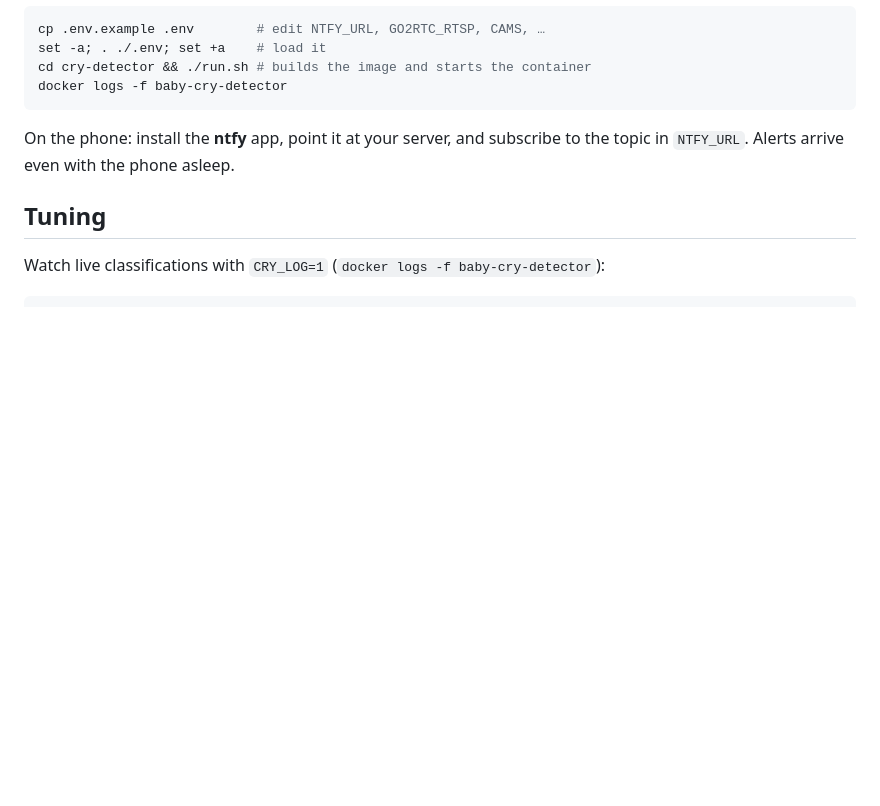
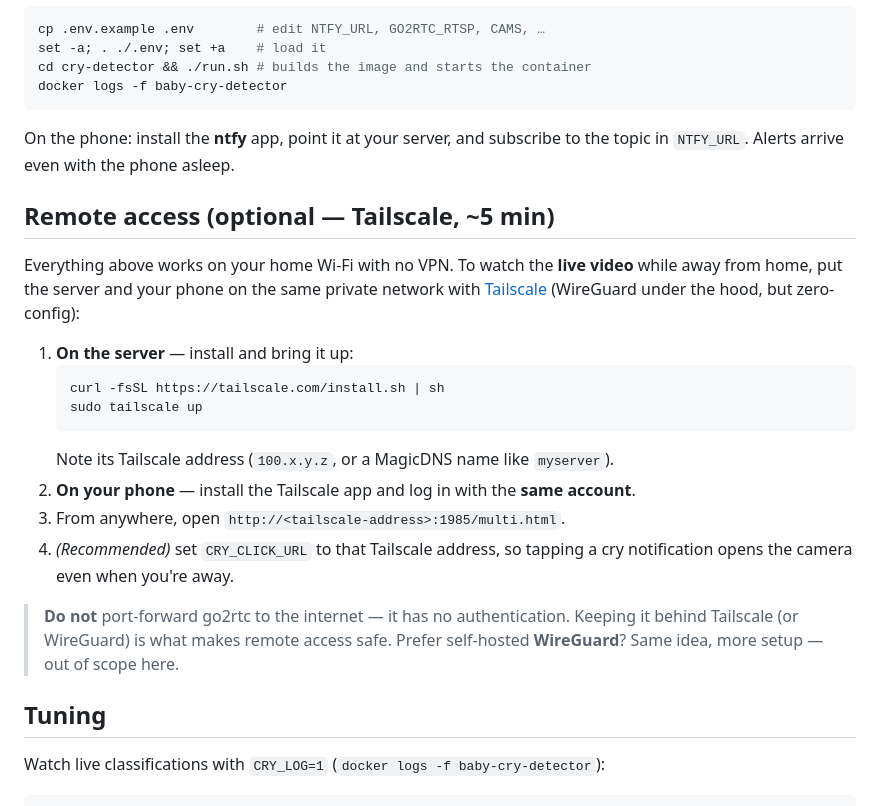
Before and after one commit to Shrolk/crywatch, a Markdown page: README.md, the part around the change. Drawn GitHub-style; blank space fills up the shorter version.

Commit message:
docs: add Tailscale remote-access quickstart
Co-Authored-By: Claude Opus 4.8 <noreply@anthropic.com>

````diff
--- a/README.md
+++ b/README.md
@@ -107,6 +107,27 @@ docker logs -f baby-cry-detector
 On the phone: install the **ntfy** app, point it at your server, and subscribe to
 the topic in `NTFY_URL`. Alerts arrive even with the phone asleep.
 
+## Remote access (optional — Tailscale, ~5 min)
+
+Everything above works on your home Wi-Fi with no VPN. To watch the **live video**
+while away from home, put the server and your phone on the same private network with
+[Tailscale](https://tailscale.com) (WireGuard under the hood, but zero-config):
+
+1. **On the server** — install and bring it up:
+   ```bash
+   curl -fsSL https://tailscale.com/install.sh | sh
+   sudo tailscale up
+   ```
+   Note its Tailscale address (`100.x.y.z`, or a MagicDNS name like `myserver`).
+2. **On your phone** — install the Tailscale app and log in with the **same account**.
+3. From anywhere, open `http://<tailscale-address>:1985/multi.html`.
+4. *(Recommended)* set `CRY_CLICK_URL` to that Tailscale address, so tapping a cry
+   notification opens the camera even when you're away.
+
+> **Do not** port-forward go2rtc to the internet — it has no authentication. Keeping it
+> behind Tailscale (or WireGuard) is what makes remote access safe. Prefer self-hosted
+> **WireGuard**? Same idea, more setup — out of scope here.
+
 ## Tuning
 
 Watch live classifications with `CRY_LOG=1` (`docker logs -f baby-cry-detector`):
````
